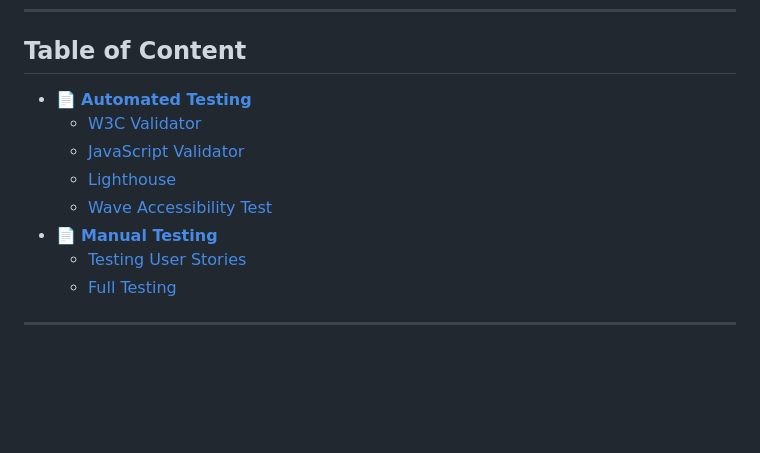
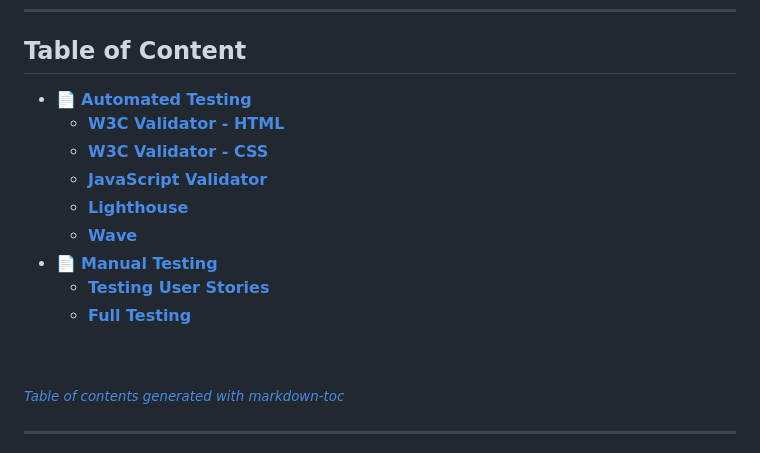
Before and after one commit to KimBergstroem/midterm-agency-client-project, a Markdown page: TESTING.md, the part around one of its changes. Drawn GitHub-style; blank space fills up the shorter version.

```diff
--- a/TESTING.md
+++ b/TESTING.md
@@ -10,14 +10,20 @@ Developer: [Kim Bergström](https://github.com/KimBergstroem) <br>
 
 ## Table of Content
 
-- 📄 [**Automated Testing**](#automated-testing)
-  - [W3C Validator](#w3c-validator)
-  - [JavaScript Validator](#javaScript-validator)
-  - [Lighthouse](#lighthouse)
-  - [Wave Accessibility Test](#wave)
-- 📄 [**Manual Testing**](#manual-testing)
-  - [Testing User Stories](#testing-user-stories)
-  - [Full Testing](#full-testing)
+- 📄 [**Automated Testing**](#--automated-testing--)
+    + [**W3C Validator - HTML**](#--w3c-validator---html--)
+    + [**W3C Validator - CSS**](#--w3c-validator---css--)
+    + [**JavaScript Validator**](#--javascript-validator--)
+    + [**Lighthouse**](#--lighthouse--)
+    + [**Wave**](#--wave--)
+- 📄 [**Manual Testing**](#--manual-testing--)
+    + [**Testing User Stories**](#--testing-user-stories--)
+    + [**Full Testing**](#--full-testing--)
+
+&nbsp;
+
+<small><i><a href='http://ecotrust-canada.github.io/markdown-toc/'>Table of contents generated with markdown-toc</a></i></small>
+
 
 ---
 
```
Also changed, not shown: other parts of TESTING.md (+4 -0 lines), README.md (+27 -37 lines).
